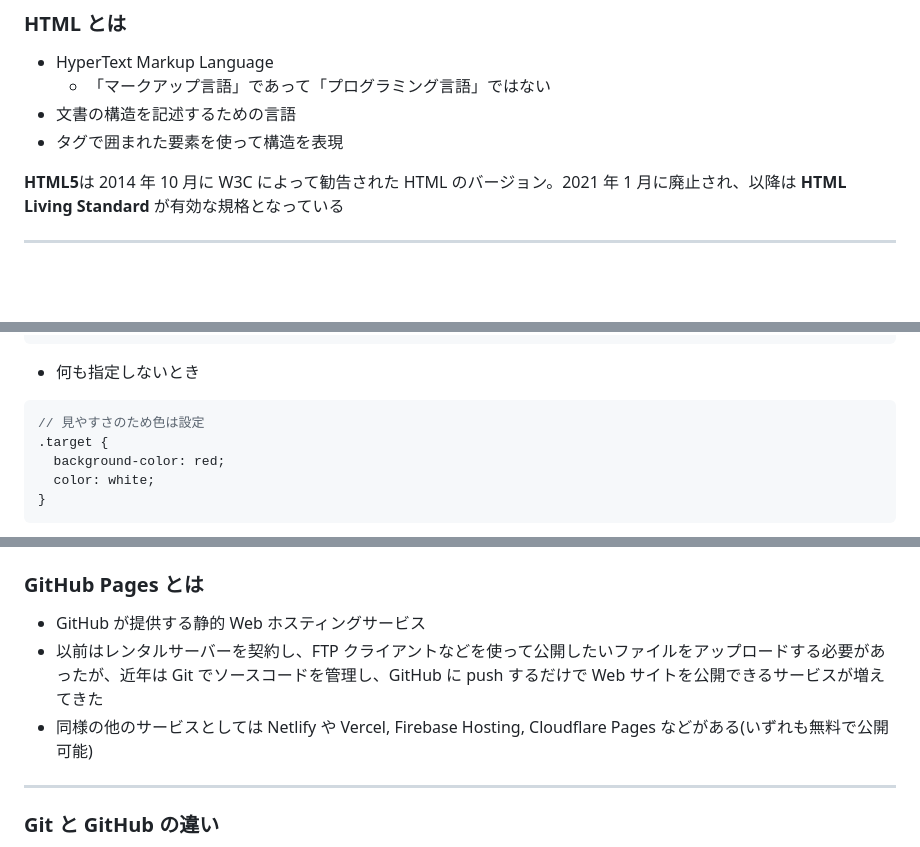
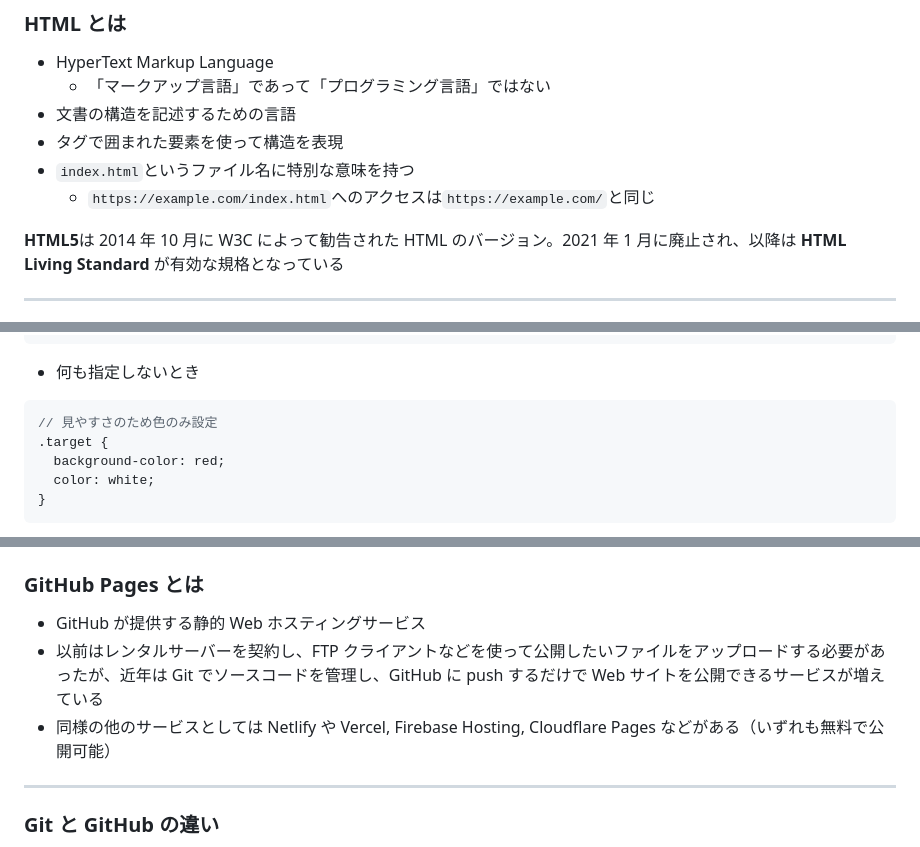
Before and after one commit to SIT-DigiCre/handson-portfolio, a Markdown page: 01-introduction.md, 3 parts joined by grey strips. Drawn GitHub-style; blank space fills up the shorter version.

````diff
--- a/01-introduction.md
+++ b/01-introduction.md
@@ -197,6 +197,8 @@ ChatGPT や GitHub Copilot などの生成 AI を活用するのも良いでし
   - 「マークアップ言語」であって「プログラミング言語」ではない
 - 文書の構造を記述するための言語
 - タグで囲まれた要素を使って構造を表現
+- `index.html`というファイル名に特別な意味を持つ
+  - `https://example.com/index.html`へのアクセスは`https://example.com/`と同じ
 
 <div class="alert">
 
@@ -599,7 +604,7 @@ h1 {
 - 何も指定しないとき
 
 ```css
-// 見やすさのため色は設定
+// 見やすさのため色のみ設定
 .target {
   background-color: red;
   color: white;
@@ -783,8 +792,8 @@ h1::after {
 ### GitHub Pages とは
 
 - GitHub が提供する静的 Web ホスティングサービス
-- 以前はレンタルサーバーを契約し、FTP クライアントなどを使って公開したいファイルをアップロードする必要があったが、近年は Git でソースコードを管理し、GitHub に push するだけで Web サイトを公開できるサービスが増えてきた
-- 同様の他のサービスとしては Netlify や Vercel, Firebase Hosting, Cloudflare Pages などがある(いずれも無料で公開可能)
+- 以前はレンタルサーバーを契約し、FTP クライアントなどを使って公開したいファイルをアップロードする必要があったが、近年は Git でソースコードを管理し、GitHub に push するだけで Web サイトを公開できるサービスが増えている
+- 同様の他のサービスとしては Netlify や Vercel, Firebase Hosting, Cloudflare Pages などがある（いずれも無料で公開可能）
 
 ---
 
````
Also changed, not shown: other parts of 01-introduction.md (+59 -15 lines), images/check-ghpages.png (added), images/ghpages-settings.png (added), 3 other files.
